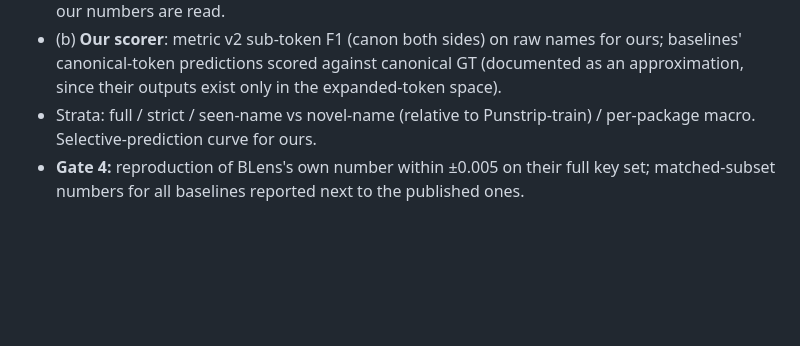
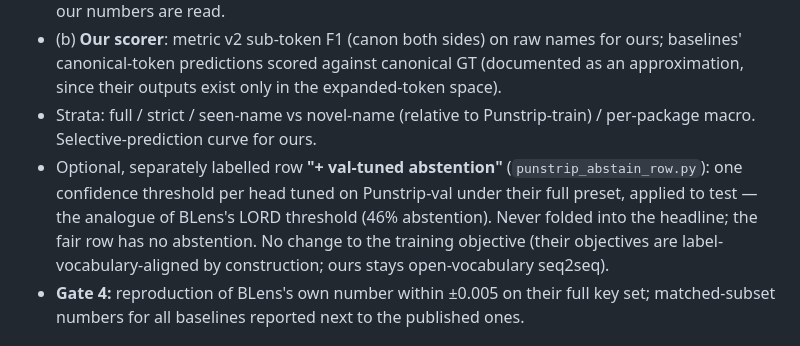
Before and after one commit to ananta-pradipta/stripped-binary-name-recovery, a Markdown page: results/punstrip/PLAN.md, the part around the change. Rendered like a GitHub page; blank space fills up the shorter version.

Commit message:
PLAN: optional val-tuned abstention row (BLens LORD analogue), objective unchanged

```diff
--- a/results/punstrip/PLAN.md
+++ b/results/punstrip/PLAN.md
@@ -40,6 +40,7 @@ Goal: score our single-backbone system on the **BLens cross-project test split**
 - (a) **Their scorer** (label space verified 2026-09-04: groundtruth = `NLP.tristan_canonical_name` restricted to the original 1024-label vocabulary from the Zenodo tokenizer; our canonicalisation reproduces their groundtruth column on 95.8% of keys, their column is used verbatim as target): `blens/evaluation/evaluator.py` logic (label-set micro-F1 over XFL canonical tokens, forbidden labels removed, free functions handled as they do), with our raw predictions mapped through `NLP.tristan_canonical_name` (their canonicaliser). Validation: re-scoring their csv columns must reproduce their Table 3 (BLens 0.460 cross-project / 0.294 strict, ±0.005) before our numbers are read.
 - (b) **Our scorer**: metric v2 sub-token F1 (canon both sides) on raw names for ours; baselines' canonical-token predictions scored against canonical GT (documented as an approximation, since their outputs exist only in the expanded-token space).
 - Strata: full / strict / seen-name vs novel-name (relative to Punstrip-train) / per-package macro. Selective-prediction curve for ours.
+- Optional, separately labelled row **"+ val-tuned abstention"** (`punstrip_abstain_row.py`): one confidence threshold per head tuned on Punstrip-val under their full preset, applied to test — the analogue of BLens's LORD threshold (46% abstention). Never folded into the headline; the fair row has no abstention. No change to the training objective (their objectives are label-vocabulary-aligned by construction; ours stays open-vocabulary seq2seq).
 - **Gate 4:** reproduction of BLens's own number within ±0.005 on their full key set; matched-subset numbers for all baselines reported next to the published ones.
 
 ## 6. Order of work
```
